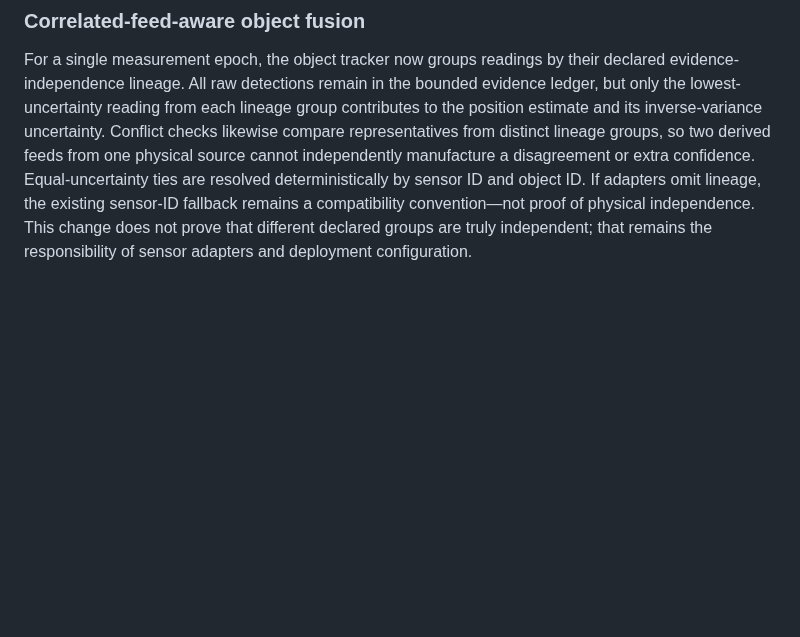
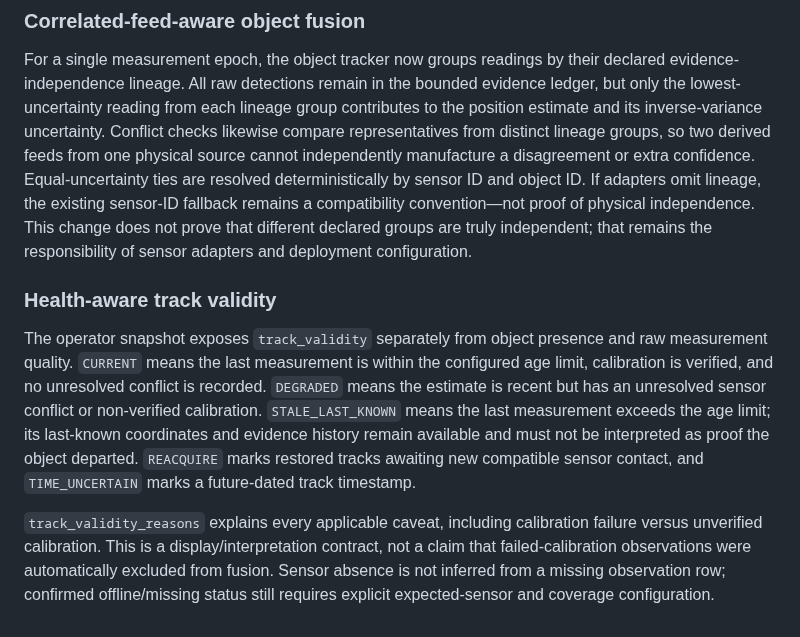
Before and after one commit to buccees/Coreless-64, a Markdown page: specification/vigil_spatial_awareness.md, the part around the change. GitHub-like rendering; blank space fills up the shorter version.

Commit message:
Document health-aware track validity

```diff
--- a/specification/vigil_spatial_awareness.md
+++ b/specification/vigil_spatial_awareness.md
@@ -174,3 +174,10 @@ A sensor is not called MISSING merely because it has no row in an object track.
 ### Correlated-feed-aware object fusion
 
 For a single measurement epoch, the object tracker now groups readings by their declared evidence-independence lineage. All raw detections remain in the bounded evidence ledger, but only the lowest-uncertainty reading from each lineage group contributes to the position estimate and its inverse-variance uncertainty. Conflict checks likewise compare representatives from distinct lineage groups, so two derived feeds from one physical source cannot independently manufacture a disagreement or extra confidence. Equal-uncertainty ties are resolved deterministically by sensor ID and object ID. If adapters omit lineage, the existing sensor-ID fallback remains a compatibility convention—not proof of physical independence. This change does not prove that different declared groups are truly independent; that remains the responsibility of sensor adapters and deployment configuration.
+
+
+### Health-aware track validity
+
+The operator snapshot exposes `track_validity` separately from object presence and raw measurement quality. `CURRENT` means the last measurement is within the configured age limit, calibration is verified, and no unresolved conflict is recorded. `DEGRADED` means the estimate is recent but has an unresolved sensor conflict or non-verified calibration. `STALE_LAST_KNOWN` means the last measurement exceeds the age limit; its last-known coordinates and evidence history remain available and must not be interpreted as proof the object departed. `REACQUIRE` marks restored tracks awaiting new compatible sensor contact, and `TIME_UNCERTAIN` marks a future-dated track timestamp.
+
+`track_validity_reasons` explains every applicable caveat, including calibration failure versus unverified calibration. This is a display/interpretation contract, not a claim that failed-calibration observations were automatically excluded from fusion. Sensor absence is not inferred from a missing observation row; confirmed offline/missing status still requires explicit expected-sensor and coverage configuration.
```
